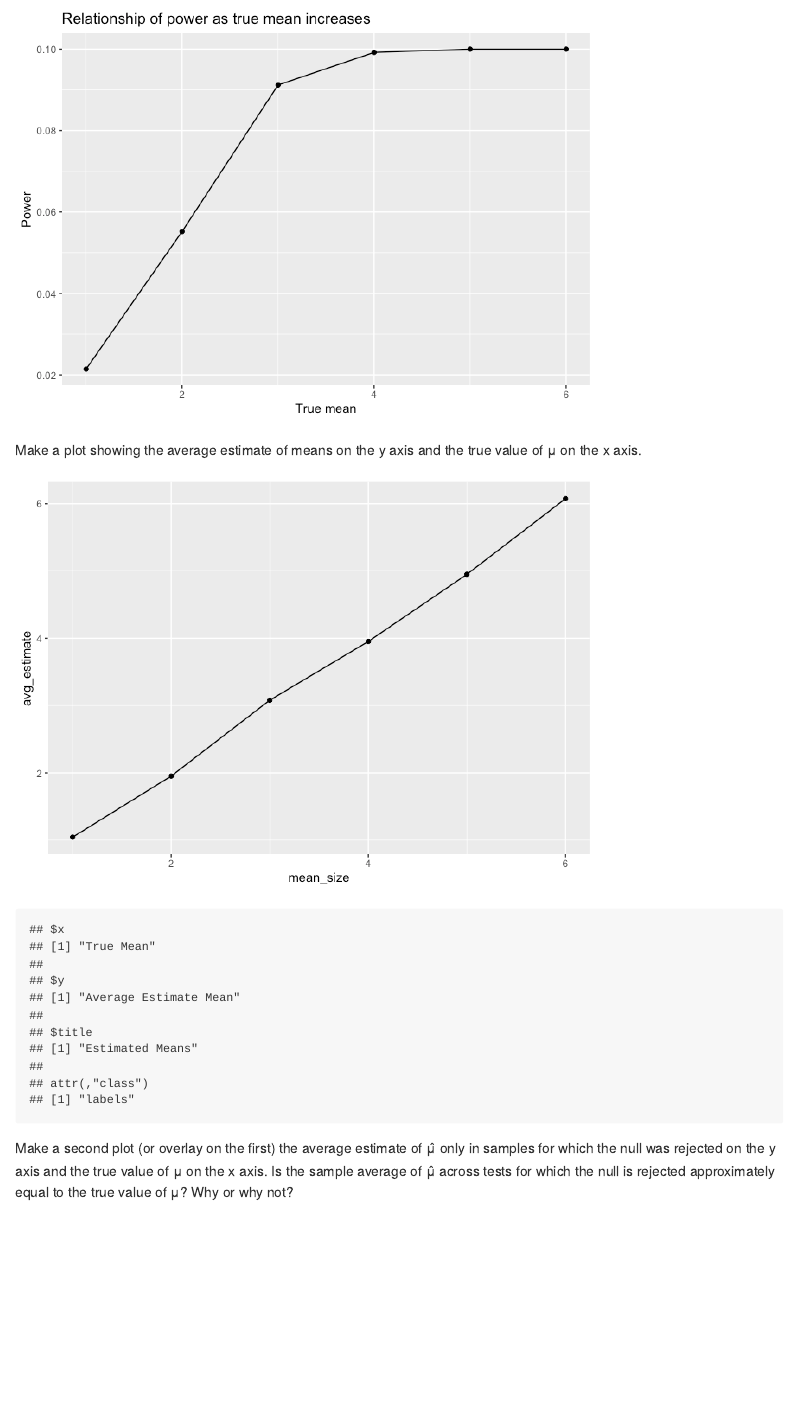
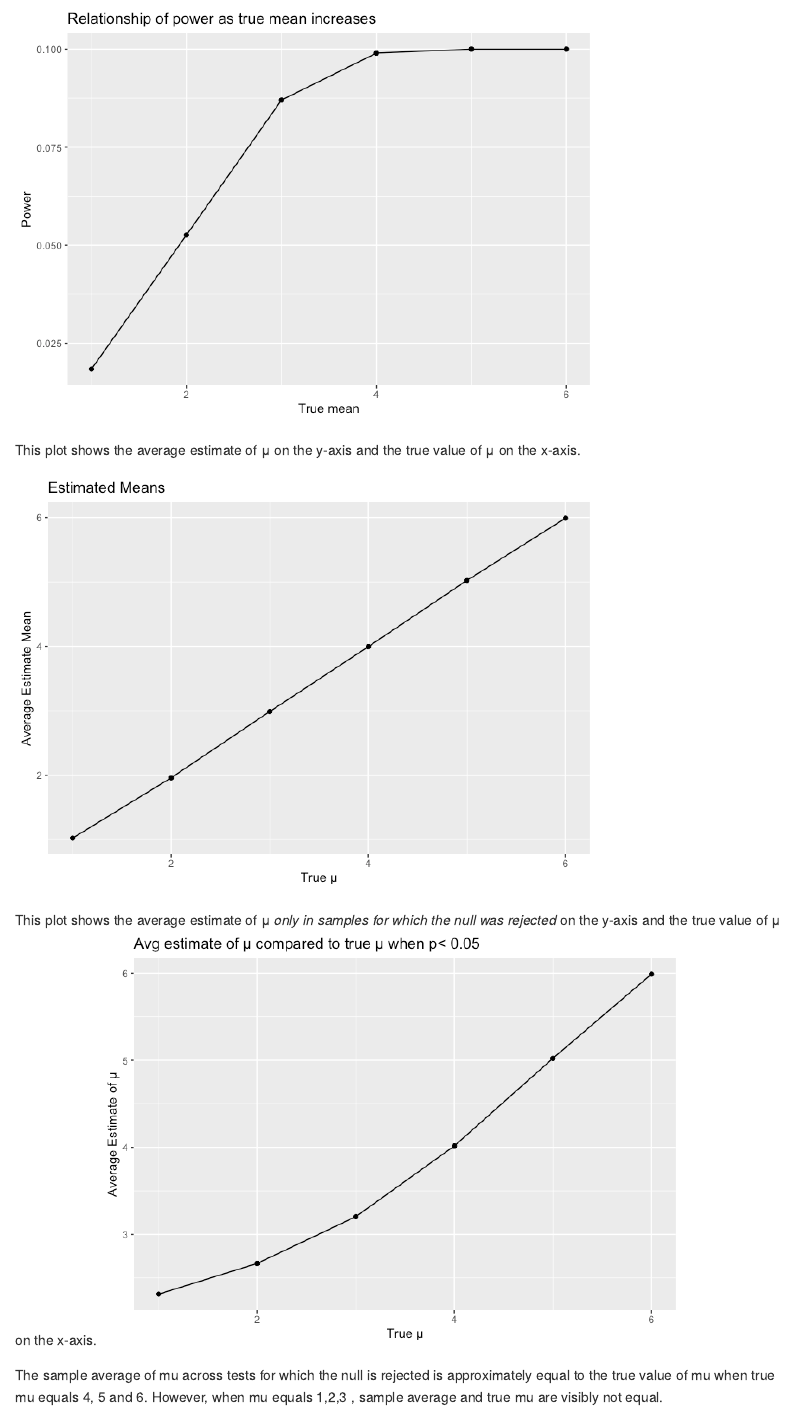
Before and after one commit to lvr2115/p8105_hw5_lvr2115, an R Markdown document (p8105_hw5_lvr2115.Rmd): the page in a window 1100 px wide, from 1590 px down. The pictures show the output file p8105_hw5_lvr2115.md that the author committed with the source, drawn offline in the style of GitHub.

Commit message:
Plot #2 and #3 finalized, edited text for clarity

````diff
--- a/p8105_hw5_lvr2115.Rmd
+++ b/p8105_hw5_lvr2115.Rmd
@@ -130,8 +130,7 @@ sim_results_df |>
     title = "Relationship of power as true mean increases")
 ```
 
-
-Make a plot showing the average estimate of means on the y axis and the true value of μ on the x axis.
+This plot shows the average estimate of μ on the y-axis and the true value of μ on the x-axis.
 
 ```{r}
 sim_results_df |>
@@ -140,7 +139,7 @@ sim_results_df |>
   ggplot(aes(x = mean_size,y = avg_estimate)) +
-  geom_point()+ geom_line()
-  labs(x = "True Mean",y = "Average Estimate Mean",title = "Estimated Means")
+  geom_point()+ geom_line() +
+  labs(x = "True μ",y = "Average Estimate Mean",title = "Estimated Means")
 ```
 
-Make a second plot (or overlay on the first) the average estimate of μ̂ only in samples for which the null was rejected on the y axis and the true value of μ on the x axis. Is the sample average of μ̂  across tests for which the null is rejected approximately equal to the true value of μ?
-Why or why not?
+This plot shows the average estimate of μ *only in samples for which the null was rejected* on the y-axis and the true value of μ on the x-axis.
+```{r}
@@ -146,0 +152,4 @@ Why or why not?
+  labs(x = "True μ",y = "Average Estimate of μ",title = "Avg estimate of μ compared to true μ when p< 0.05")
+```
+
+The sample average of mu across tests for which the null is rejected is approximately equal to the true value of mu when true mu equals 4, 5 and 6. However, when mu equals 1,2,3 , sample average and true mu are visibly not equal.
````
Also changed, not shown: p8105_hw5_lvr2115.md, p8105_hw5_lvr2115_files/figure-gfm/unnamed-chunk-4-1.png, p8105_hw5_lvr2115_files/figure-gfm/unnamed-chunk-5-1.png, p8105_hw5_lvr2115_files/figure-gfm/unnamed-chunk-6-1.png (added), p8105_hw5_lvr2115.Rmd (8 more changed lines).
